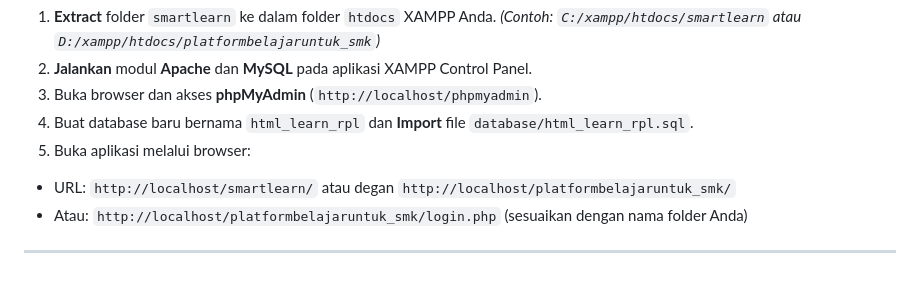
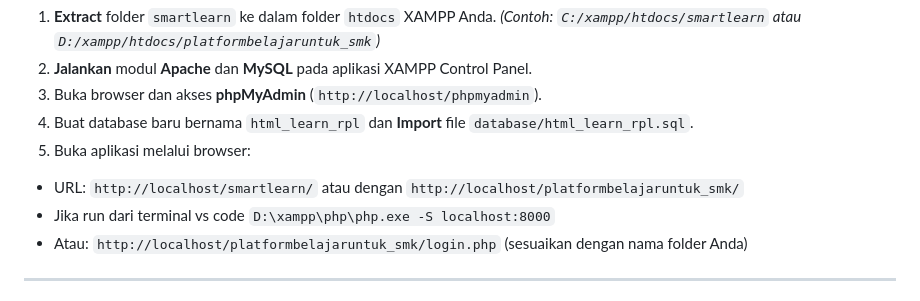
Before and after one commit to naandarz/platformbelajaruntuk_smk, a Markdown page: README.md, the part around the change. Rendered like a GitHub page.

Commit message:
new rules

```diff
--- a/README.md
+++ b/README.md
@@ -16,7 +16,8 @@ Ikuti langkah-langkah berikut untuk menjalankan aplikasi di lingkungan lokal And
 3. Buka browser dan akses **phpMyAdmin** (`http://localhost/phpmyadmin`).
 4. Buat database baru bernama `html_learn_rpl` dan **Import** file `database/html_learn_rpl.sql`.
 5. Buka aplikasi melalui browser:
-* URL: `http://localhost/smartlearn/` atau degan `http://localhost/platformbelajaruntuk_smk/`
+* URL: `http://localhost/smartlearn/` atau dengan `http://localhost/platformbelajaruntuk_smk/`
+* Jika run dari terminal vs code `D:\xampp\php\php.exe -S localhost:8000`
 * Atau: `http://localhost/platformbelajaruntuk_smk/login.php` (sesuaikan dengan nama folder Anda)
 
 
```
